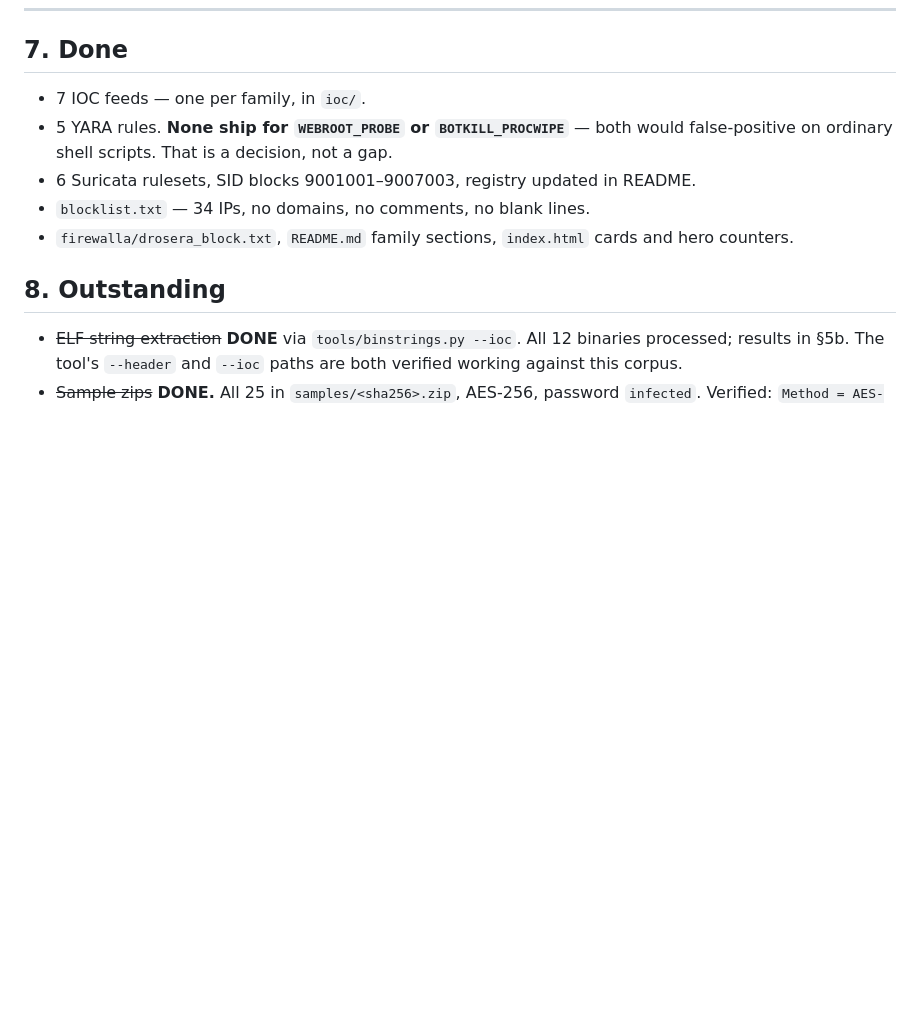
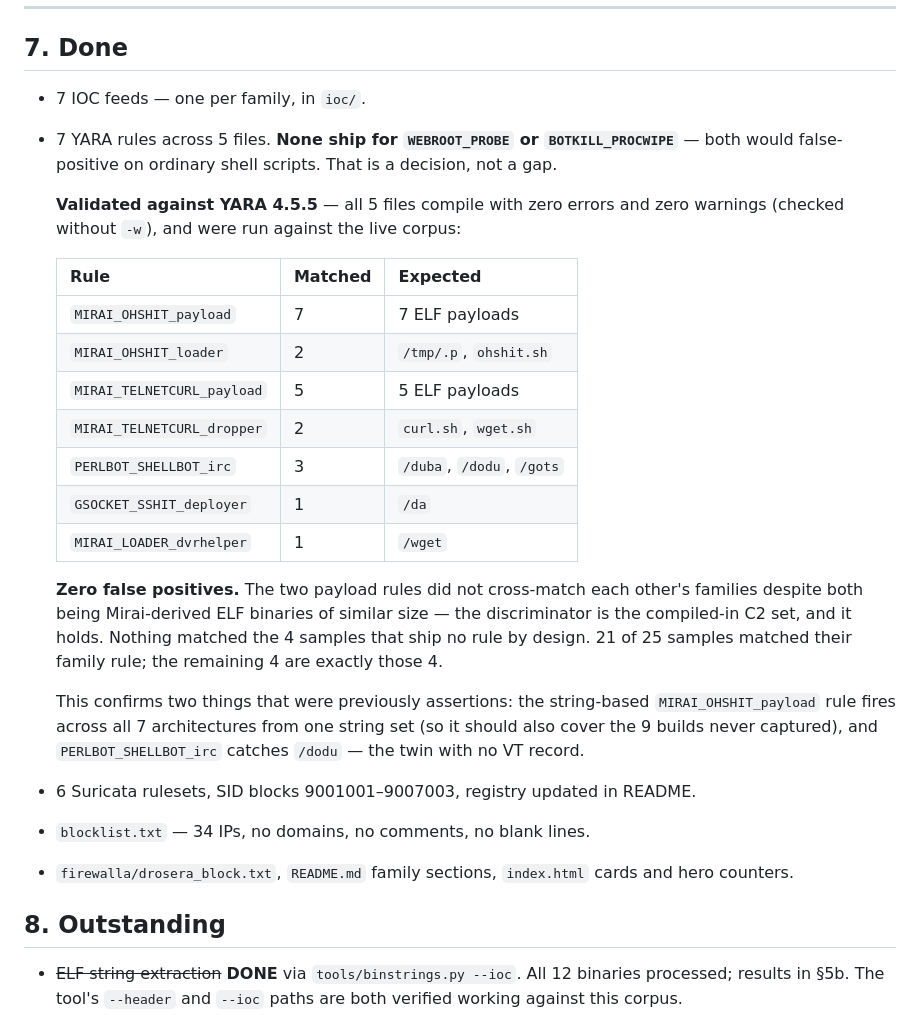
Before and after one commit to AfterPacket/drosera-threat-intel, a Markdown page: reports/CAPTURE_20260807_triage.md, the part around the change. GitHub-like rendering; blank space fills up the shorter version.

```diff
--- a/reports/CAPTURE_20260807_triage.md
+++ b/reports/CAPTURE_20260807_triage.md
@@ -249,8 +249,33 @@ legitimate tool. Attribute the abuse, not the tool.
 ## 7. Done
 
 - 7 IOC feeds — one per family, in `ioc/`.
-- 5 YARA rules. **None ship for `WEBROOT_PROBE` or `BOTKILL_PROCWIPE`** — both
-  would false-positive on ordinary shell scripts. That is a decision, not a gap.
+- 7 YARA rules across 5 files. **None ship for `WEBROOT_PROBE` or
+  `BOTKILL_PROCWIPE`** — both would false-positive on ordinary shell scripts.
+  That is a decision, not a gap.
+
+  **Validated against YARA 4.5.5** — all 5 files compile with zero errors and
+  zero warnings (checked without `-w`), and were run against the live corpus:
+
+  | Rule | Matched | Expected |
+  |------|---------|----------|
+  | `MIRAI_OHSHIT_payload` | 7 | 7 ELF payloads |
+  | `MIRAI_OHSHIT_loader` | 2 | `/tmp/.p`, `ohshit.sh` |
+  | `MIRAI_TELNETCURL_payload` | 5 | 5 ELF payloads |
+  | `MIRAI_TELNETCURL_dropper` | 2 | `curl.sh`, `wget.sh` |
+  | `PERLBOT_SHELLBOT_irc` | 3 | `/duba`, `/dodu`, `/gots` |
+  | `GSOCKET_SSHIT_deployer` | 1 | `/da` |
+  | `MIRAI_LOADER_dvrhelper` | 1 | `/wget` |
+
+  **Zero false positives.** The two payload rules did not cross-match each
+  other's families despite both being Mirai-derived ELF binaries of similar
+  size — the discriminator is the compiled-in C2 set, and it holds. Nothing
+  matched the 4 samples that ship no rule by design. 21 of 25 samples matched
+  their family rule; the remaining 4 are exactly those 4.
+
+  This confirms two things that were previously assertions: the string-based
+  `MIRAI_OHSHIT_payload` rule fires across all 7 architectures from one string
+  set (so it should also cover the 9 builds never captured), and
+  `PERLBOT_SHELLBOT_irc` catches `/dodu` — the twin with no VT record.
 - 6 Suricata rulesets, SID blocks 9001001–9007003, registry updated in README.
 - `blocklist.txt` — 34 IPs, no domains, no comments, no blank lines.
 - `firewalla/drosera_block.txt`, `README.md` family sections, `index.html` cards
```
Also changed, not shown: README.md (+6 -0 lines).
